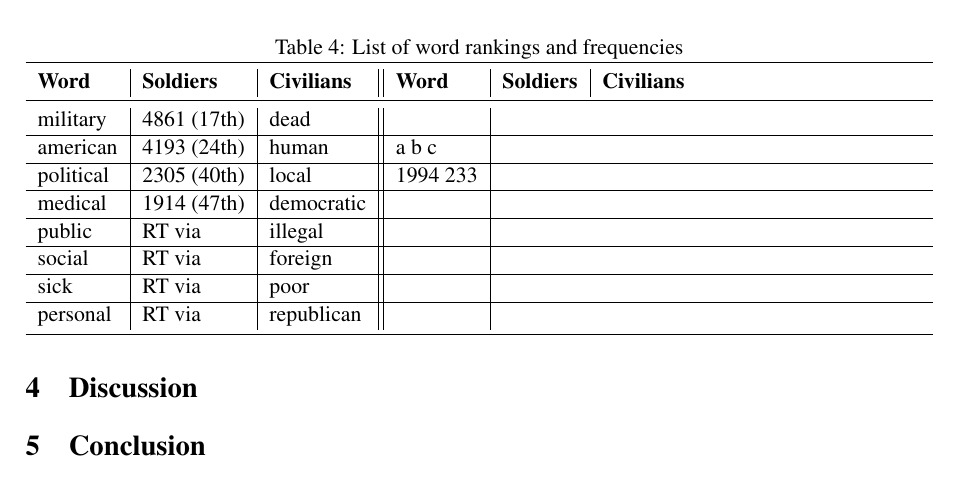
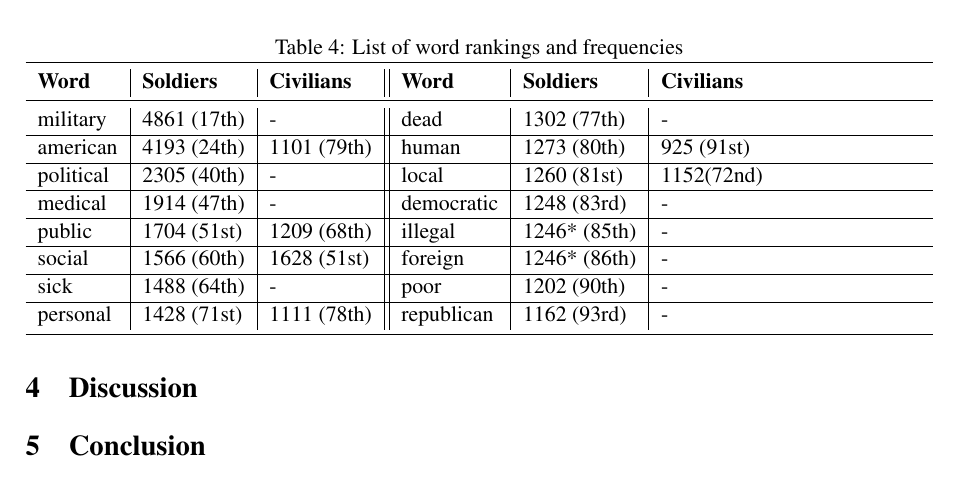
Before and after one commit to sumitmukhija/Sentiment-analysis-study, a LaTeX paper (paper/main.tex, which reads paper/experiment/experiment.tex): part of page 4 of 5, cut so that both start at the same text. Compiled offline with pdfLaTeX.

Commit message:
count list

```diff
--- a/paper/experiment/experiment.tex
+++ b/paper/experiment/experiment.tex
@@ -134,33 +134,33 @@ We also counted adjectives with top 100 frequencies in soldiers and civilians co
     \tabularnewline \midrule
     military
                   &
-    4861 (17th)   & dead              &
+    4861 (17th)   & -                 & dead               & 1302 (77th)   & -
     \tabularnewline \hline
     american
-                  & 4193 (24th)       & human              & a b c
+                  & 4193 (24th)       & 1101 (79th)        & human         & 1273 (80th)       & 925 (91st)
     \tabularnewline \hline
     political
-                  & 2305 (40th)       & local              & 1994 233
+                  & 2305 (40th)       & -                  & local         & 1260 (81st)       & 1152(72nd)
     \tabularnewline \hline
     medical
-                  & 1914 (47th)       & democratic
-                  &
+                  & 1914 (47th)       & -                  & democratic
+                  & 1248 (83rd)       & -
     \tabularnewline \hline
     public
-                  & RT via            & illegal
-                  &
+                  & 1704 (51st)       & 1209 (68th)        & illegal
+                  & 1246* (85th)      & -
     \tabularnewline \hline
     social
-                  & RT via            & foreign
-                  &
+                  & 1566 (60th)       & 1628 (51st)        & foreign
+                  & 1246* (86th)      & -
     \tabularnewline \hline
     sick
-                  & RT via            & poor
-                  &
+                  & 1488 (64th)       & -                  & poor
+                  & 1202 (90th)       & -
     \tabularnewline \hline
     personal
-                  & RT via            & republican
-                  &
+                  & 1428 (71st)       & 1111 (78th)        & republican
+                  & 1162 (93rd)       & -
     \tabularnewline \bottomrule
   \end{tabularx}
 \end{table}
```
Also changed, not shown: paper/main.pdf, 1 other file.
